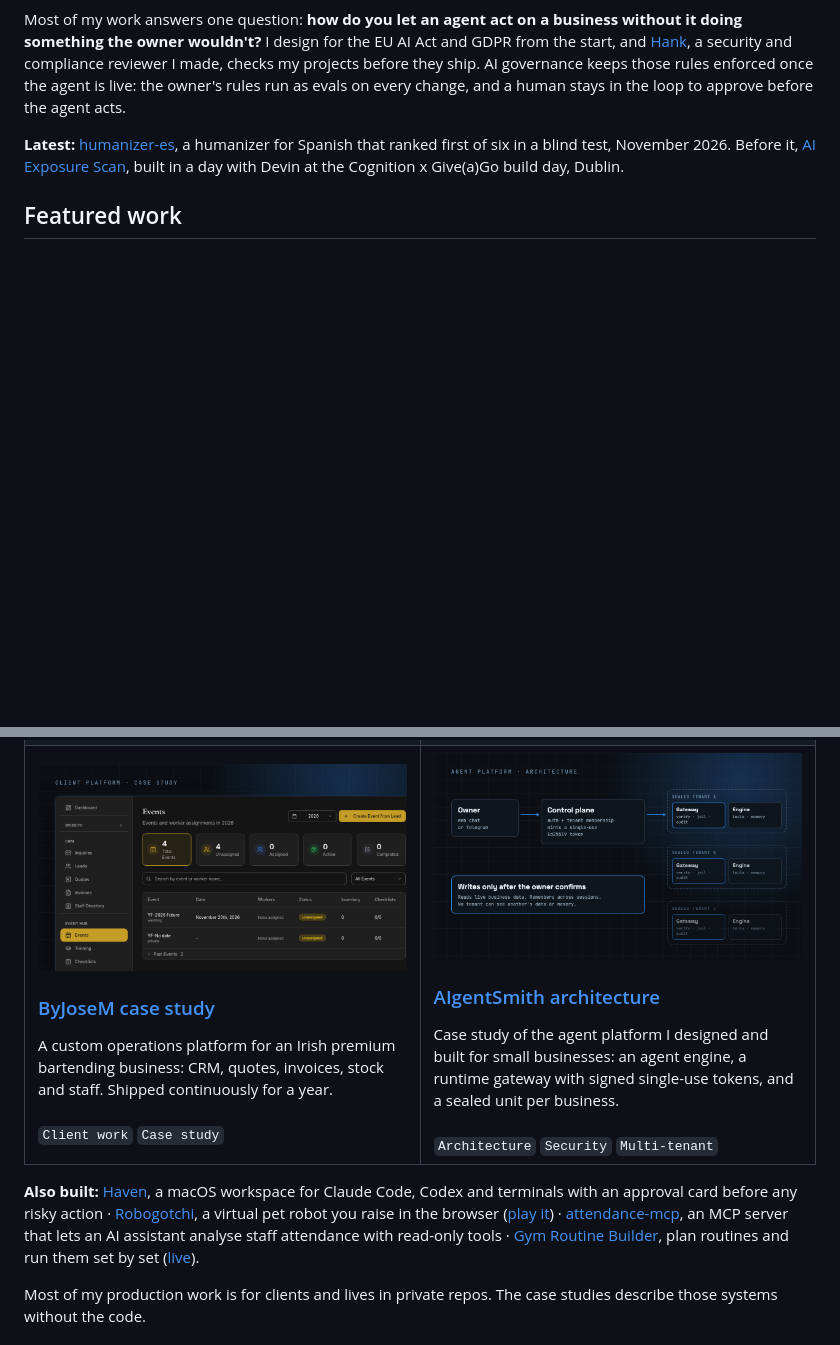
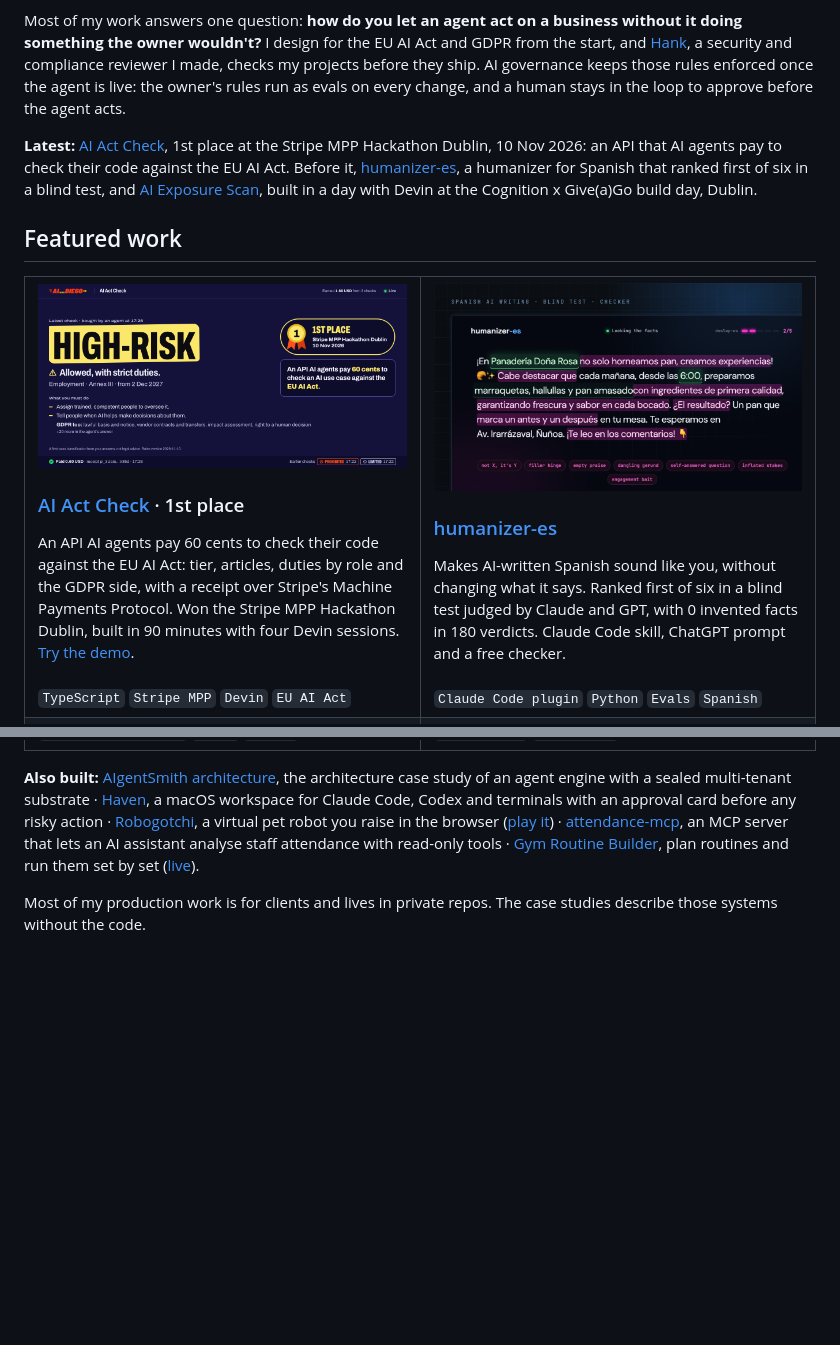
Before and after one commit to AIwithDiego/AIwithDiego, a Markdown page: README.md, 2 parts joined by grey strips. GitHub-like rendering; pictures changed too: assets/cover-ai-act-check.png (added); blank space fills up the shorter version.

Commit message:
Profile: AI Act Check (1st at the Stripe MPP Hackathon Dublin) as the first featured card
Co-Authored-By: Claude Opus 5.5 <noreply@anthropic.com>

```diff
--- a/README.md
+++ b/README.md
@@ -14,12 +14,19 @@ I start with people. I talk to the ones doing the work, research how it really r
 
 Most of my work answers one question: **how do you let an agent act on a business without it doing something the owner wouldn't?** I design for the EU AI Act and GDPR from the start, and [Hank](https://github.com/AIwithDiego/hank), a security and compliance reviewer I made, checks my projects before they ship. AI governance keeps those rules enforced once the agent is live: the owner's rules run as evals on every change, and a human stays in the loop to approve before the agent acts.
 
-**Latest:** [humanizer-es](https://github.com/AIwithDiego/humanizer-es), a humanizer for Spanish that ranked first of six in a blind test, November 2026. Before it, [AI Exposure Scan](https://github.com/AIwithDiego/ai-exposure-scan), built in a day with Devin at the Cognition x Give(a)Go build day, Dublin.
+**Latest:** [AI Act Check](https://github.com/AIwithDiego/ai-act-check), 1st place at the Stripe MPP Hackathon Dublin, 10 Nov 2026: an API that AI agents pay to check their code against the EU AI Act. Before it, [humanizer-es](https://github.com/AIwithDiego/humanizer-es), a humanizer for Spanish that ranked first of six in a blind test, and [AI Exposure Scan](https://github.com/AIwithDiego/ai-exposure-scan), built in a day with Devin at the Cognition x Give(a)Go build day, Dublin.
 
 ## Featured work
 
 <table>
 <tr>
+<td width="50%" valign="top">
+<a href="https://github.com/AIwithDiego/ai-act-check"><img src="assets/cover-ai-act-check.png" alt="AI Act Check: 1st place at the Stripe MPP Hackathon Dublin, an agent paid 60 cents for a high-risk verdict"></a>
+<h3><a href="https://github.com/AIwithDiego/ai-act-check">AI Act Check</a> · 1st place</h3>
+An API AI agents pay 60 cents to check their code against the EU AI Act: tier, articles, duties by role and the GDPR side, with a receipt over Stripe's Machine Payments Protocol. Won the Stripe MPP Hackathon Dublin, built in 90 minutes with four Devin sessions. <a href="https://aiwithdiego.github.io/ai-act-check/">Try the demo</a>.
+<br><br>
+<code>TypeScript</code> <code>Stripe MPP</code> <code>Devin</code> <code>EU AI Act</code>
+</td>
 <td width="50%" valign="top">
 <a href="https://github.com/AIwithDiego/humanizer-es"><img src="assets/cover-humanizer-es.png" alt="humanizer-es: seven AI tells flagged in a bakery's Instagram caption, while its four facts are locked"></a>
 <h3><a href="https://github.com/AIwithDiego/humanizer-es">humanizer-es</a></h3>
@@ -59,17 +66,10 @@ A custom operations platform for an Irish premium bartending business: CRM, quot
 <br><br>
 <code>Client work</code> <code>Case study</code>
 </td>
-<td width="50%" valign="top">
-<a href="https://github.com/AIwithDiego/aigentsmith-architecture"><img src="assets/cover-aigentsmith.png" alt="AIgentSmith architecture: control plane, single-use tokens and sealed tenants"></a>
-<h3><a href="https://github.com/AIwithDiego/aigentsmith-architecture">AIgentSmith architecture</a></h3>
-Case study of the agent platform I designed and built for small businesses: an agent engine, a runtime gateway with signed single-use tokens, and a sealed unit per business.
-<br><br>
-<code>Architecture</code> <code>Security</code> <code>Multi-tenant</code>
-</td>
 </tr>
 </table>
 
-**Also built:** [Haven](https://github.com/AIwithDiego/haven), a macOS workspace for Claude Code, Codex and terminals with an approval card before any risky action · [Robogotchi](https://github.com/AIwithDiego/robogotchi), a virtual pet robot you raise in the browser ([play it](https://robogotchi-nine.vercel.app)) · [attendance-mcp](https://github.com/AIwithDiego/attendance-mcp), an MCP server that lets an AI assistant analyse staff attendance with read-only tools · [Gym Routine Builder](https://github.com/AIwithDiego/gym-routine-builder), plan routines and run them set by set ([live](https://gym-routine-builder.vercel.app)).
+**Also built:** [AIgentSmith architecture](https://github.com/AIwithDiego/aigentsmith-architecture), the architecture case study of an agent engine with a sealed multi-tenant substrate · [Haven](https://github.com/AIwithDiego/haven), a macOS workspace for Claude Code, Codex and terminals with an approval card before any risky action · [Robogotchi](https://github.com/AIwithDiego/robogotchi), a virtual pet robot you raise in the browser ([play it](https://robogotchi-nine.vercel.app)) · [attendance-mcp](https://github.com/AIwithDiego/attendance-mcp), an MCP server that lets an AI assistant analyse staff attendance with read-only tools · [Gym Routine Builder](https://github.com/AIwithDiego/gym-routine-builder), plan routines and run them set by set ([live](https://gym-routine-builder.vercel.app)).
 
 Most of my production work is for clients and lives in private repos. The case studies describe those systems without the code.
 
```
Also changed, not shown: other parts of README.md (+4 -4 lines).
